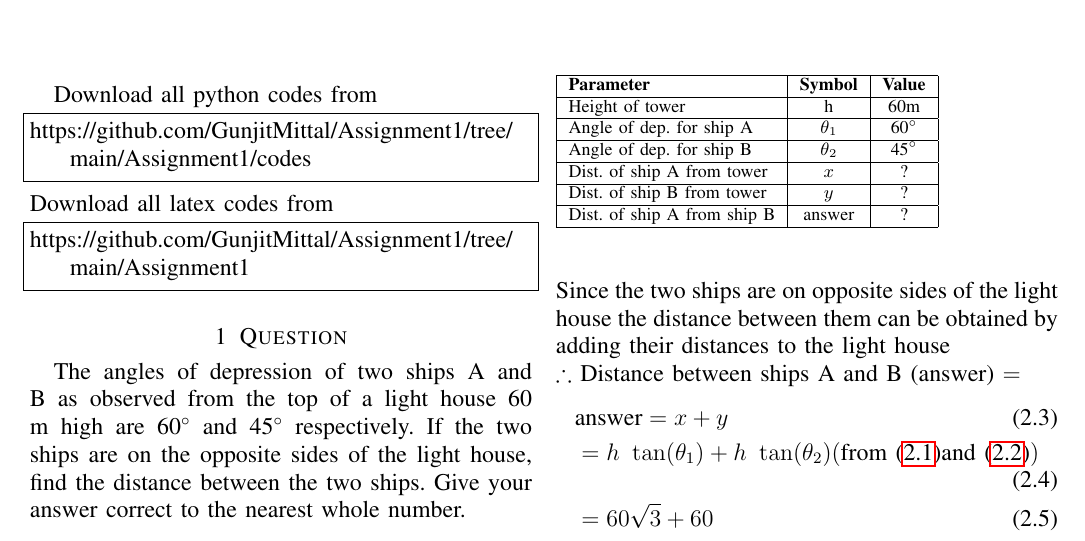
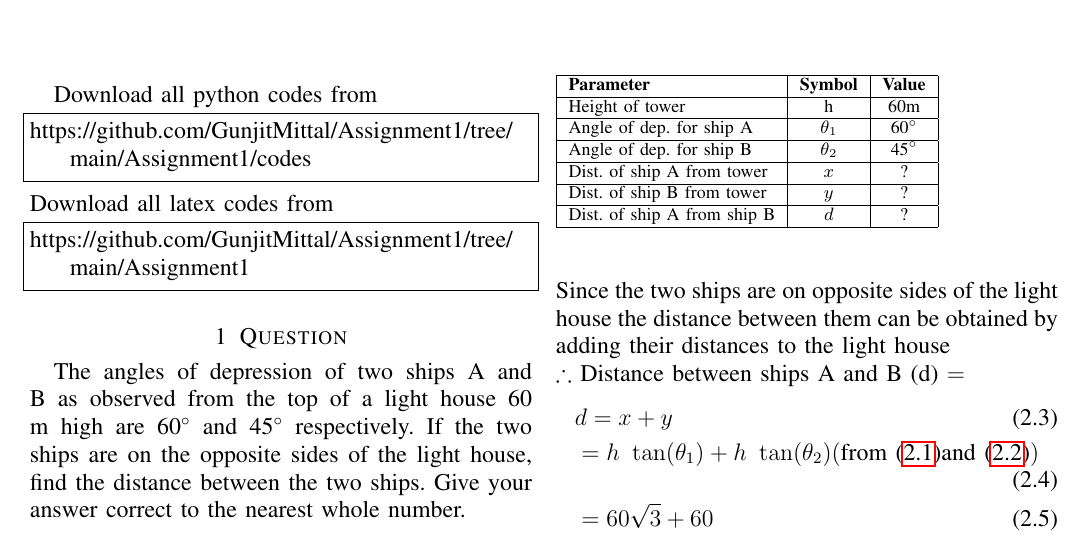
Before and after one commit to GunjitMittal/Assignment1, a LaTeX problem sheet (Assignment1/main.tex): part of the page, cut so that both start at the same text. Compiled offline with pdfLaTeX.

Commit message:
Add files via upload

```diff
--- a/Assignment1/main.tex
+++ b/Assignment1/main.tex
@@ -194,7 +194,7 @@ correct to the nearest whole number.\\
     \hline
     Dist.\ of ship B from tower & $y$ & {}?\\
     \hline
-    Dist.\ of ship A from ship B & answer & {}?\\
+    Dist.\ of ship A from ship B & $d$ & {}?\\
     \hline
     \end{tabular}
 \end{table}
@@ -211,12 +211,12 @@ The distance of ship B from light house ($y$) is given by
 \end{align}
 Since the two ships are on opposite sides of the light house the distance between them can be obtained by adding their distances to the light house
 \newline
-$\therefore$ Distance between ships A and B (answer) $=$
+$\therefore$ Distance between ships A and B (d) $=$
 \begin{align}
-    &\text{answer} = x+y \\
+    &d = x+y \\
    & = h ~\tan(\theta_1) + h ~\tan(\theta_2) (\text{from}~\eqref{eq:1.1} \text{and}~\eqref{eq:eq2}) \\
    &= 60  \sqrt3 + 60 \\
    &= 103.92 + 60 = 163.92\\
-   &\implies \text{answer} = 164
+   &\implies d = 164
 \end{align}
 \end{document}
```
Also changed, not shown: Assignment1/main.pdf.
